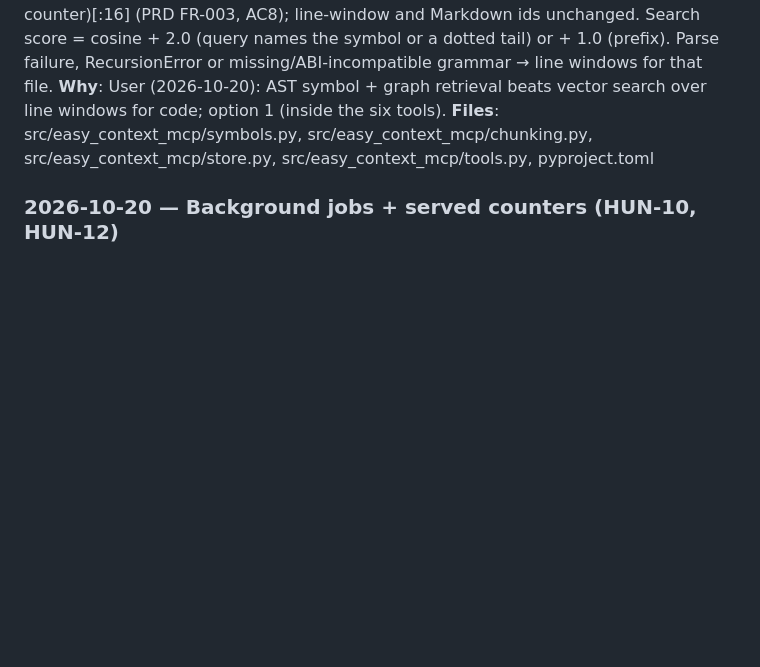
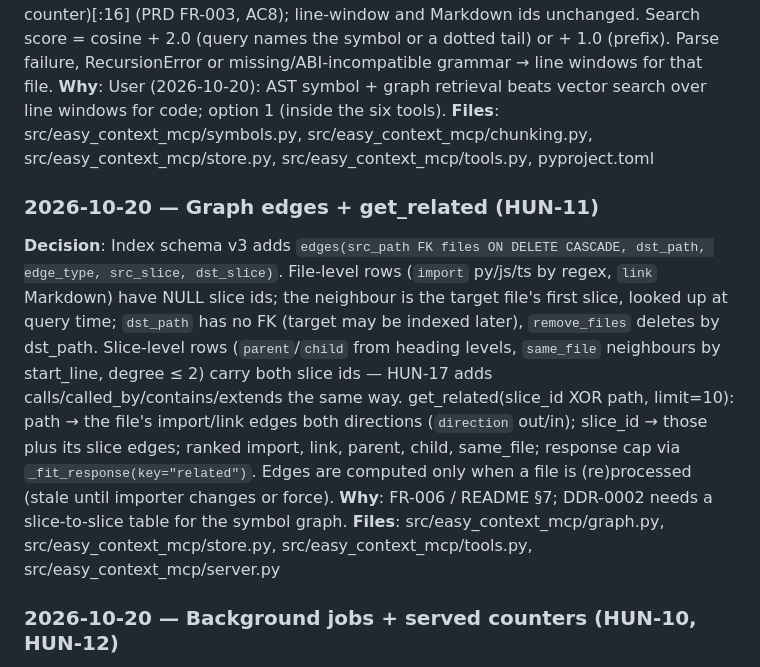
Before and after one commit to thunderkds/easy-context-mcp, a Markdown page: memory/decisions.md, the part around the change. Rendered like a GitHub page; blank space fills up the shorter version.

Commit message:
Memory: HUN-11 graph edges decision, verifier change_kind format, fixture ruff gotcha
Co-Authored-By: Claude Opus 5.5 <noreply@anthropic.com>

```diff
--- a/memory/decisions.md
+++ b/memory/decisions.md
@@ -36,6 +36,11 @@
 **Why**: User (2026-10-20): AST symbol + graph retrieval beats vector search over line windows for code; option 1 (inside the six tools).
 **Files**: src/easy_context_mcp/symbols.py, src/easy_context_mcp/chunking.py, src/easy_context_mcp/store.py, src/easy_context_mcp/tools.py, pyproject.toml
 
+### 2026-10-20 — Graph edges + get_related (HUN-11)
+**Decision**: Index schema v3 adds `edges(src_path FK files ON DELETE CASCADE, dst_path, edge_type, src_slice, dst_slice)`. File-level rows (`import` py/js/ts by regex, `link` Markdown) have NULL slice ids; the neighbour is the target file's first slice, looked up at query time; `dst_path` has no FK (target may be indexed later), `remove_files` deletes by dst_path. Slice-level rows (`parent`/`child` from heading levels, `same_file` neighbours by start_line, degree ≤ 2) carry both slice ids — HUN-17 adds calls/called_by/contains/extends the same way. get_related(slice_id XOR path, limit=10): path → the file's import/link edges both directions (`direction` out/in); slice_id → those plus its slice edges; ranked import, link, parent, child, same_file; response cap via `_fit_response(key="related")`. Edges are computed only when a file is (re)processed (stale until importer changes or force).
+**Why**: FR-006 / README §7; DDR-0002 needs a slice-to-slice table for the symbol graph.
+**Files**: src/easy_context_mcp/graph.py, src/easy_context_mcp/store.py, src/easy_context_mcp/tools.py, src/easy_context_mcp/server.py
+
 ### 2026-10-20 — Background jobs + served counters (HUN-10, HUN-12)
 **Decision**: One worker thread per server, FIFO, nice ≥10 on that thread only (Linux nice is per thread; the job embedder is created inside it so ONNX threads inherit nice). Per-project `write.lock` flock held for the whole job; `jobs` table (additive) + in-memory `queued`; stale `running` rows failed when their lock is free. k clamped to 100; matrix cache LRU 4. Remote embedder only https or loopback http, key never in errors. Served counters in a separate per-project `stats.sqlite` (timeout=0, pending delta kept in memory); last job's skip counts in meta `last_tally`.
 **Why**: FR-001a/b, FR-007, FR-008, FR-012, NFR-001a, NFR-006; FastMCP runs sync tools on the event loop, so long work must leave the tool call.
```
Also changed, not shown: memory/MEMORY.md (+2 -0 lines), memory/learnings.md (+5 -1 lines).
